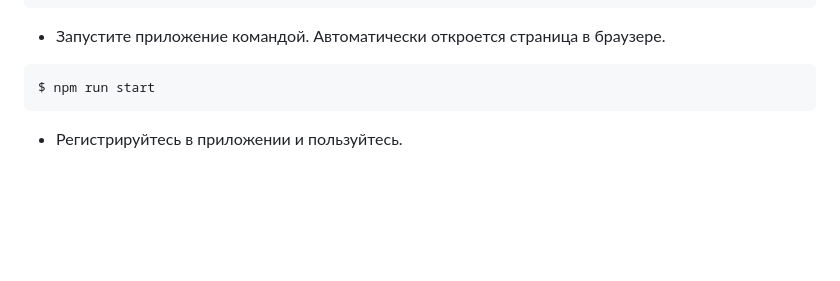
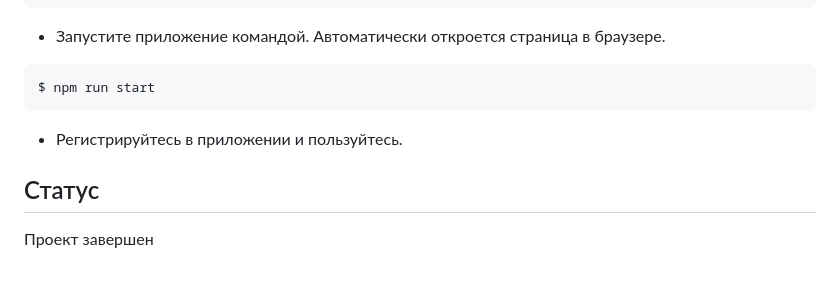
Before and after one commit to losbojos/react-mesto-api-full-gha, a Markdown page: README.md, the part around the change. Drawn GitHub-style; blank space fills up the shorter version.

Commit message:
Update README.md - added project status

````diff
--- a/README.md
+++ b/README.md
@@ -65,3 +65,6 @@ $ npm install
 $ npm run start
 ```
 * Регистрируйтесь в приложении и пользуйтесь.
+
+## Статус
+Проект завершен
````
